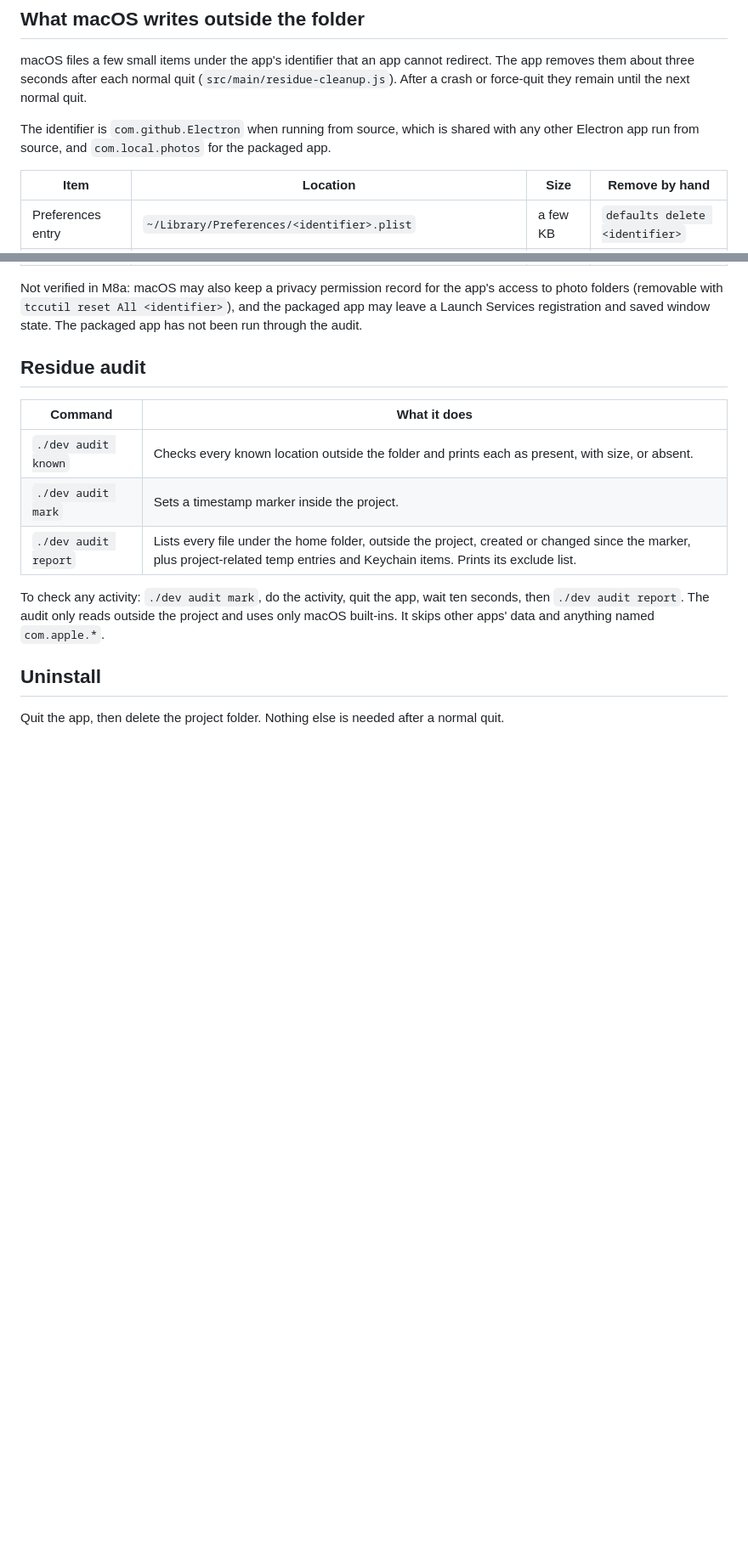
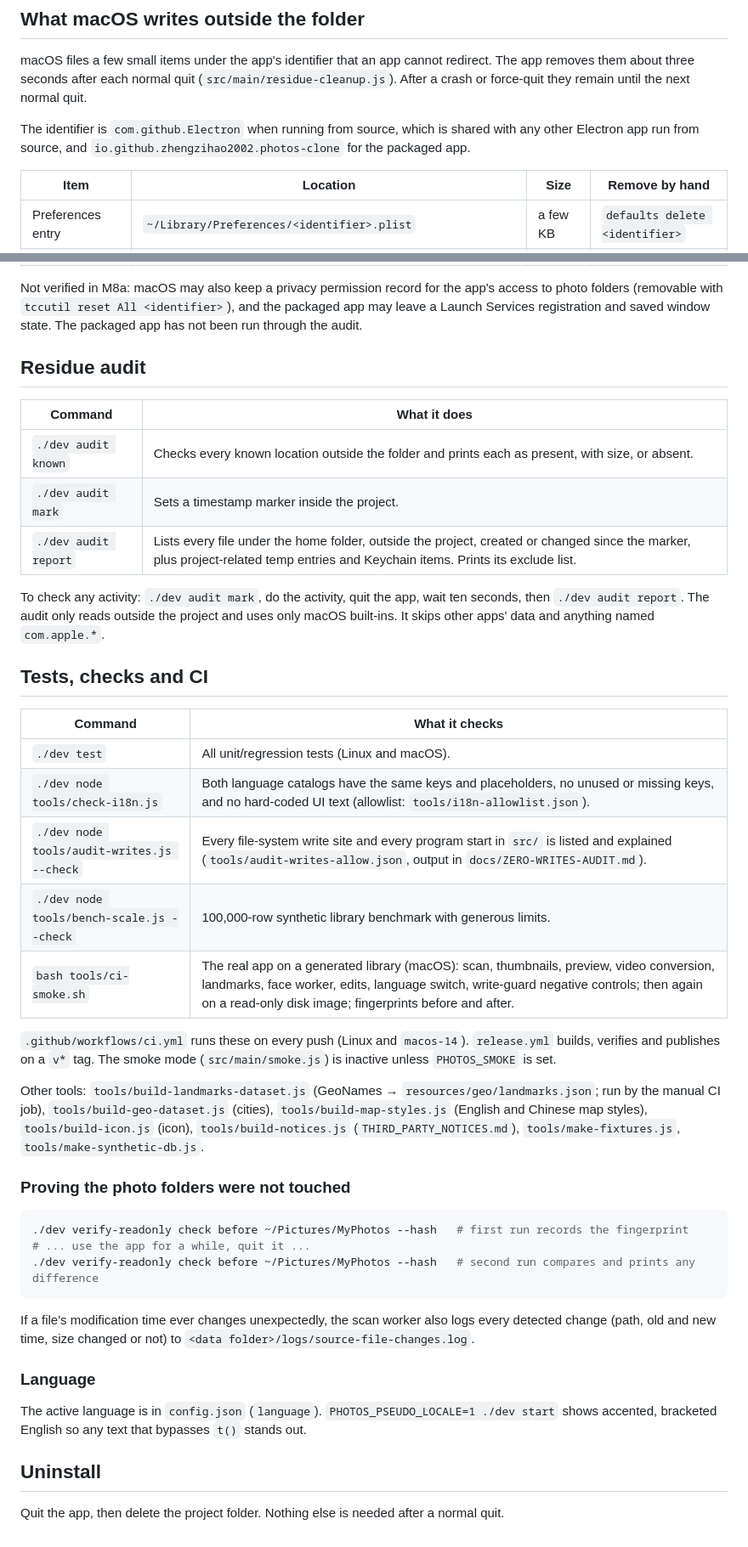
Before and after one commit to zhengzihao2002/Photos, a Markdown page: DEVELOPMENT.md, 2 parts joined by grey strips. Shown at 85% size. GitHub-like rendering; blank space fills up the shorter version.

Commit message:
docs: development guide, architecture

````diff
--- a/DEVELOPMENT.md
+++ b/DEVELOPMENT.md
@@ -79,7 +82,7 @@ redirect. The app removes them about three seconds after each normal quit
 the next normal quit.
 
 The identifier is `com.github.Electron` when running from source, which is
-shared with any other Electron app run from source, and `com.local.photos` for
+shared with any other Electron app run from source, and `io.github.zhengzihao2002.photos-clone` for
 the packaged app.
 
 | Item | Location | Size | Remove by hand |
@@ -105,6 +108,34 @@ ten seconds, then `./dev audit report`. The audit only reads outside the
 project and uses only macOS built-ins. It skips other apps' data and anything
 named `com.apple.*`.
 
+## Tests, checks and CI
+
+| Command | What it checks |
+|---|---|
+| `./dev test` | All unit/regression tests (Linux and macOS). |
+| `./dev node tools/check-i18n.js` | Both language catalogs have the same keys and placeholders, no unused or missing keys, and no hard-coded UI text (allowlist: `tools/i18n-allowlist.json`). |
+| `./dev node tools/audit-writes.js --check` | Every file-system write site and every program start in `src/` is listed and explained (`tools/audit-writes-allow.json`, output in `docs/ZERO-WRITES-AUDIT.md`). |
+| `./dev node tools/bench-scale.js --check` | 100,000-row synthetic library benchmark with generous limits. |
+| `bash tools/ci-smoke.sh` | The real app on a generated library (macOS): scan, thumbnails, preview, video conversion, landmarks, face worker, edits, language switch, write-guard negative controls; then again on a read-only disk image; fingerprints before and after. |
+
+`.github/workflows/ci.yml` runs these on every push (Linux and `macos-14`). `release.yml` builds, verifies and publishes on a `v*` tag. The smoke mode (`src/main/smoke.js`) is inactive unless `PHOTOS_SMOKE` is set.
+
+Other tools: `tools/build-landmarks-dataset.js` (GeoNames → `resources/geo/landmarks.json`; run by the manual CI job), `tools/build-geo-dataset.js` (cities), `tools/build-map-styles.js` (English and Chinese map styles), `tools/build-icon.js` (icon), `tools/build-notices.js` (`THIRD_PARTY_NOTICES.md`), `tools/make-fixtures.js`, `tools/make-synthetic-db.js`.
+
+### Proving the photo folders were not touched
+
+```bash
+./dev verify-readonly check before ~/Pictures/MyPhotos --hash   # first run records the fingerprint
+# ... use the app for a while, quit it ...
+./dev verify-readonly check before ~/Pictures/MyPhotos --hash   # second run compares and prints any difference
+```
+
+If a file's modification time ever changes unexpectedly, the scan worker also logs every detected change (path, old and new time, size changed or not) to `<data folder>/logs/source-file-changes.log`.
+
+### Language
+
+The active language is in `config.json` (`language`). `PHOTOS_PSEUDO_LOCALE=1 ./dev start` shows accented, bracketed English so any text that bypasses `t()` stands out.
+
 ## Uninstall
 
 Quit the app, then delete the project folder. Nothing else is needed after a
````
Also changed, not shown: other parts of DEVELOPMENT.md (+4 -1 lines), docs/ARCHITECTURE.md (added, +10 -0 lines).
